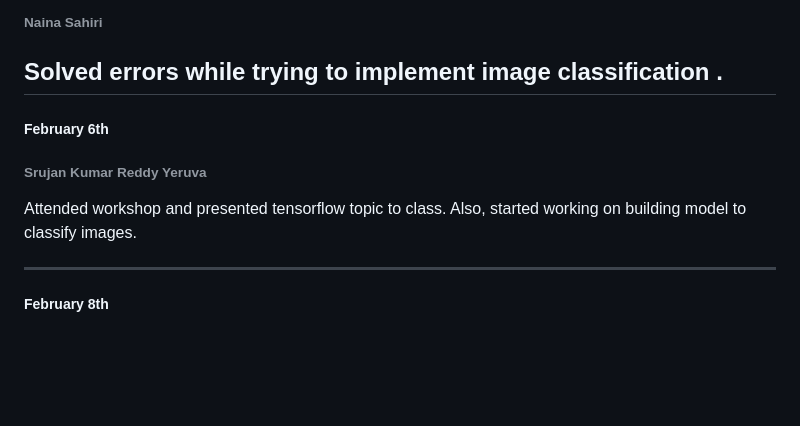
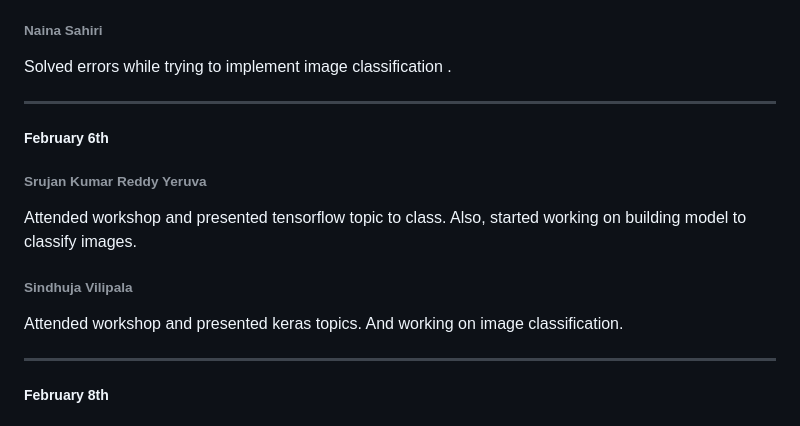
Before and after one commit to srujan0403/GDP2_Project_Group3, a Markdown page: Daily Updates.md, the part around the change. Rendered like a GitHub page; blank space fills up the shorter version.

Commit message:
Feb 6th update

```diff
--- a/Daily Updates.md
+++ b/Daily Updates.md
@@ -117,12 +117,14 @@ We have an error while using our dataset to implement the image classification a
 
 ###### Naina Sahiri
 Solved errors while trying to implement image classification .
+
 -------------------------------------------------------------------------------------------------
 ##### February 6th
 ###### Srujan Kumar Reddy Yeruva
 Attended workshop and presented tensorflow topic to class. Also, started working on building model to classify images.
 
-
+###### Sindhuja Vilipala
+Attended workshop and presented keras topics. And working on image classification.
 
 
 ------------------------------------------------------------------------------------------------
```
